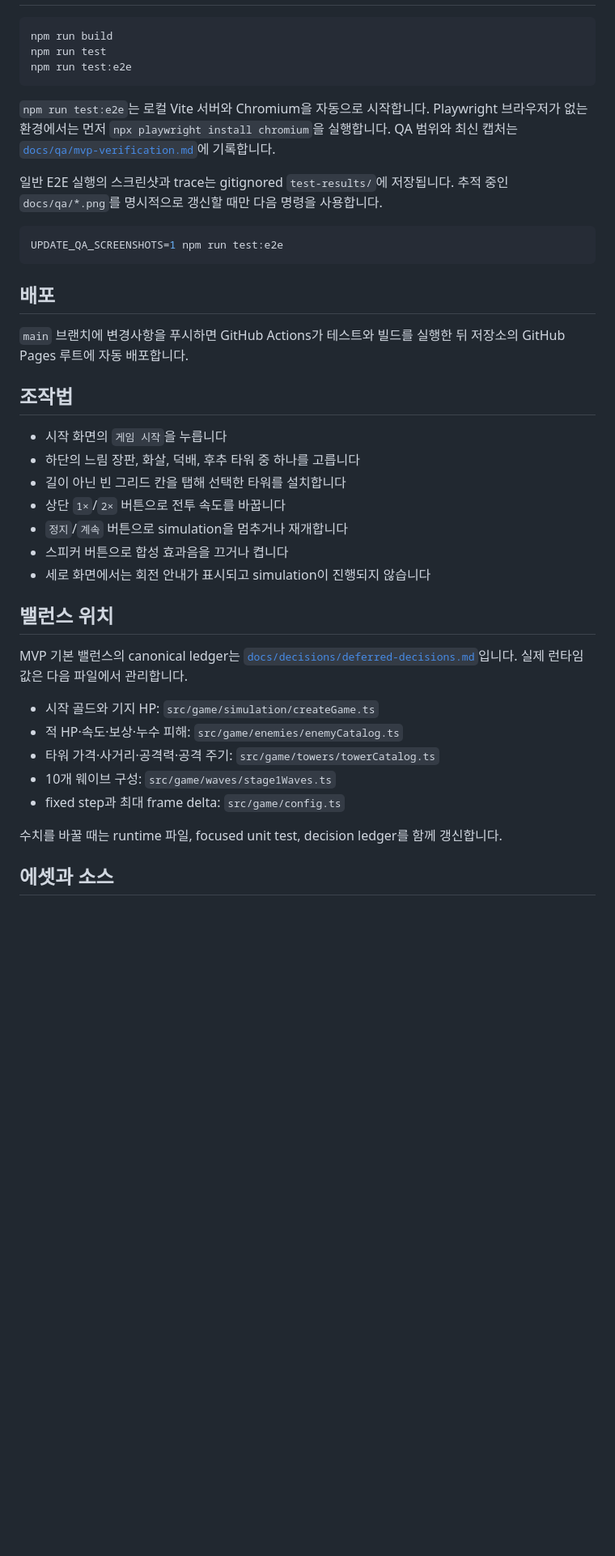
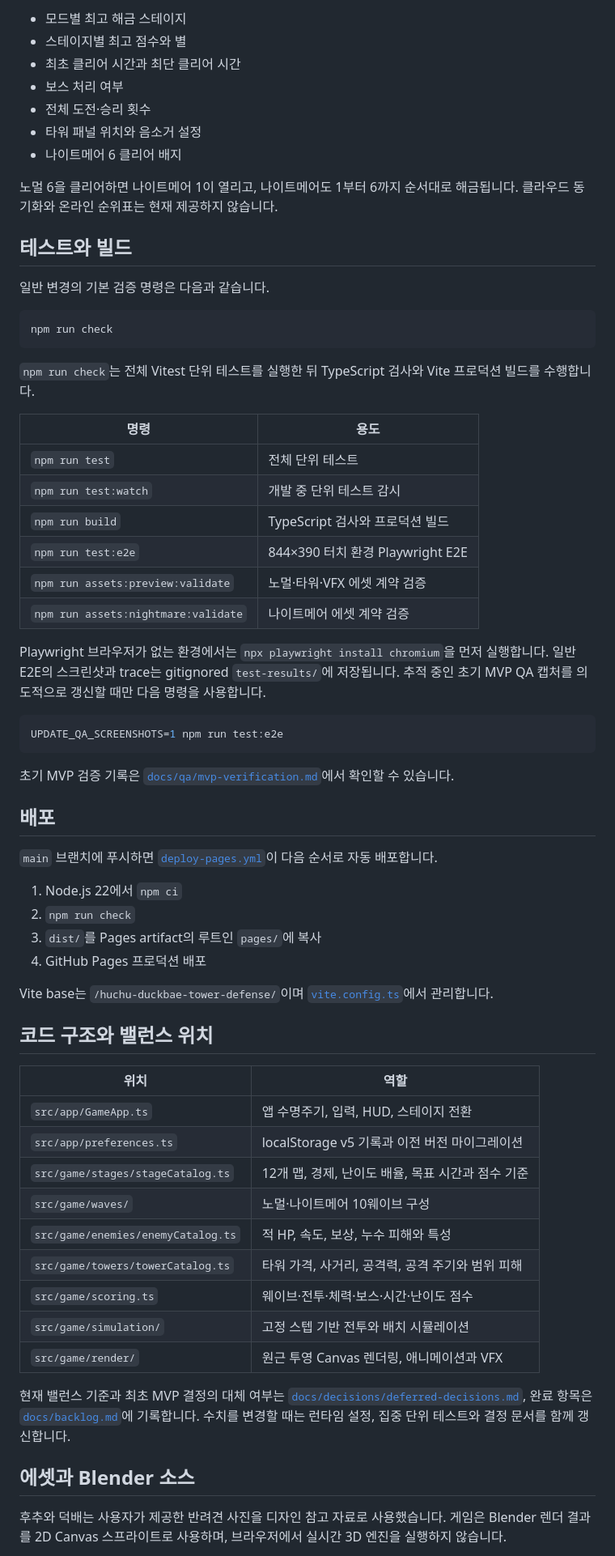
Before and after one commit to loomingsight/huchu-duckbae-tower-defense, a Markdown page: README.md, the part around one of its changes. Shown at 81% size. GitHub-like rendering; blank space fills up the shorter version.

Commit message:
docs: document current 12-stage game

````diff
--- a/README.md
+++ b/README.md
@@ -19,43 +71,83 @@ npm run dev
+- 모드별 최고 해금 스테이지
+- 스테이지별 최고 점수와 별
+- 최초 클리어 시간과 최단 클리어 시간
+- 보스 처리 여부
+- 전체 도전·승리 횟수
+- 타워 패널 위치와 음소거 설정
+- 나이트메어 6 클리어 배지
+
+노멀 6을 클리어하면 나이트메어 1이 열리고, 나이트메어도 1부터 6까지 순서대로
+해금됩니다. 클라우드 동기화와 온라인 순위표는 현재 제공하지 않습니다.
+
+## 테스트와 빌드
+
+일반 변경의 기본 검증 명령은 다음과 같습니다.
 
 ```bash
-npm run build
-npm run test
-npm run test:e2e
+npm run check
 ```
 
-`npm run test:e2e`는 로컬 Vite 서버와 Chromium을 자동으로 시작합니다. Playwright 브라우저가 없는 환경에서는 먼저 `npx playwright install chromium`을 실행합니다. QA 범위와 최신 캡처는 [`docs/qa/mvp-verification.md`](docs/qa/mvp-verification.md)에 기록합니다.
+`npm run check`는 전체 Vitest 단위 테스트를 실행한 뒤 TypeScript 검사와 Vite
+프로덕션 빌드를 수행합니다.
 
-일반 E2E 실행의 스크린샷과 trace는 gitignored `test-results/`에 저장됩니다. 추적 중인 `docs/qa/*.png`를 명시적으로 갱신할 때만 다음 명령을 사용합니다.
+| 명령 | 용도 |
+| --- | --- |
+| `npm run test` | 전체 단위 테스트 |
+| `npm run test:watch` | 개발 중 단위 테스트 감시 |
+| `npm run build` | TypeScript 검사와 프로덕션 빌드 |
+| `npm run test:e2e` | 844×390 터치 환경 Playwright E2E |
+| `npm run assets:preview:validate` | 노멀·타워·VFX 에셋 계약 검증 |
+| `npm run assets:nightmare:validate` | 나이트메어 에셋 계약 검증 |
+
+Playwright 브라우저가 없는 환경에서는 `npx playwright install chromium`을 먼저
+실행합니다. 일반 E2E의 스크린샷과 trace는 gitignored `test-results/`에
+저장됩니다. 추적 중인 초기 MVP QA 캡처를 의도적으로 갱신할 때만 다음 명령을
+사용합니다.
 
 ```bash
 UPDATE_QA_SCREENSHOTS=1 npm run test:e2e
 ```
 
+초기 MVP 검증 기록은
+[`docs/qa/mvp-verification.md`](docs/qa/mvp-verification.md)에서 확인할 수
+있습니다.
+
 ## 배포
 
-`main` 브랜치에 변경사항을 푸시하면 GitHub Actions가 테스트와 빌드를 실행한 뒤 저장소의 GitHub Pages 루트에 자동 배포합니다.
+`main` 브랜치에 푸시하면
+[`deploy-pages.yml`](.github/workflows/deploy-pages.yml)이 다음 순서로 자동
+배포합니다.
 
-## 조작법
+1. Node.js 22에서 `npm ci`
+2. `npm run check`
+3. `dist/`를 Pages artifact의 루트인 `pages/`에 복사
+4. GitHub Pages 프로덕션 배포
 
-- 시작 화면의 `게임 시작`을 누릅니다
-- 하단의 느림 장판, 화살, 덕배, 후추 타워 중 하나를 고릅니다
-- 길이 아닌 빈 그리드 칸을 탭해 선택한 타워를 설치합니다
-- 상단 `1×`/`2×` 버튼으로 전투 속도를 바꿉니다
-- `정지`/`계속` 버튼으로 simulation을 멈추거나 재개합니다
-- 스피커 버튼으로 합성 효과음을 끄거나 켭니다
-- 세로 화면에서는 회전 안내가 표시되고 simulation이 진행되지 않습니다
+Vite base는 `/huchu-duckbae-tower-defense/`이며
+[`vite.config.ts`](vite.config.ts)에서 관리합니다.
 
-## 밸런스 위치
+## 코드 구조와 밸런스 위치
 
-MVP 기본 밸런스의 canonical ledger는 [`docs/decisions/deferred-decisions.md`](docs/decisions/deferred-decisions.md)입니다. 실제 런타임 값은 다음 파일에서 관리합니다.
+| 위치 | 역할 |
+| --- | --- |
+| `src/app/GameApp.ts` | 앱 수명주기, 입력, HUD, 스테이지 전환 |
+| `src/app/preferences.ts` | localStorage v5 기록과 이전 버전 마이그레이션 |
+| `src/game/stages/stageCatalog.ts` | 12개 맵, 경제, 난이도 배율, 목표 시간과 점수 기준 |
+| `src/game/waves/` | 노멀·나이트메어 10웨이브 구성 |
+| `src/game/enemies/enemyCatalog.ts` | 적 HP, 속도, 보상, 누수 피해와 특성 |
+| `src/game/towers/towerCatalog.ts` | 타워 가격, 사거리, 공격력, 공격 주기와 범위 피해 |
+| `src/game/scoring.ts` | 웨이브·전투·체력·보스·시간·난이도 점수 |
+| `src/game/simulation/` | 고정 스텝 기반 전투와 배치 시뮬레이션 |
+| `src/game/render/` | 원근 투영 Canvas 렌더링, 애니메이션과 VFX |
 
-- 시작 골드와 기지 HP: `src/game/simulation/createGame.ts`
-- 적 HP·속도·보상·누수 피해: `src/game/enemies/enemyCatalog.ts`
-- 타워 가격·사거리·공격력·공격 주기: `src/game/towers/towerCatalog.ts`
-- 10개 웨이브 구성: `src/game/waves/stage1Waves.ts`
-- fixed step과 최대 frame delta: `src/game/config.ts`
+현재 밸런스 기준과 최초 MVP 결정의 대체 여부는
+[`docs/decisions/deferred-decisions.md`](docs/decisions/deferred-decisions.md),
+완료 항목은 [`docs/backlog.md`](docs/backlog.md)에 기록합니다. 수치를 변경할
+때는 런타임 설정, 집중 단위 테스트와 결정 문서를 함께 갱신합니다.
 
-수치를 바꿀 때는 runtime 파일, focused unit test, decision ledger를 함께 갱신합니다.
+## 에셋과 Blender 소스
 
-## 에셋과 소스
+후추와 덕배는 사용자가 제공한 반려견 사진을 디자인 참고 자료로 사용했습니다.
+게임은 Blender 렌더 결과를 2D Canvas 스프라이트로 사용하며, 브라우저에서
+실시간 3D 엔진을 실행하지 않습니다.
 
````
Also changed, not shown: other parts of README.md (+72 -17 lines).
